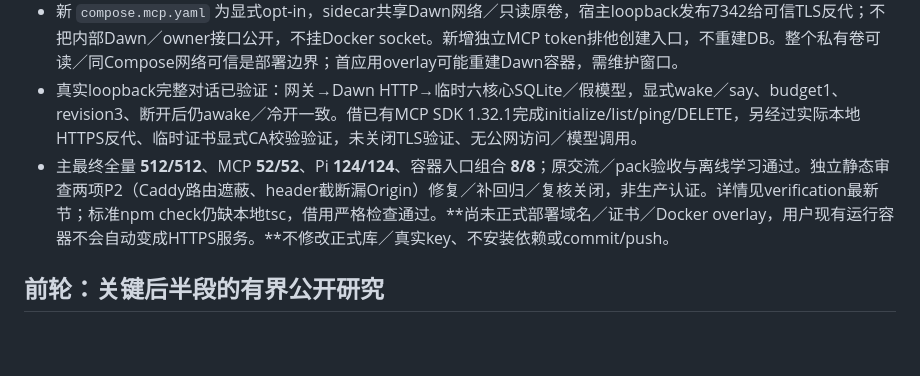
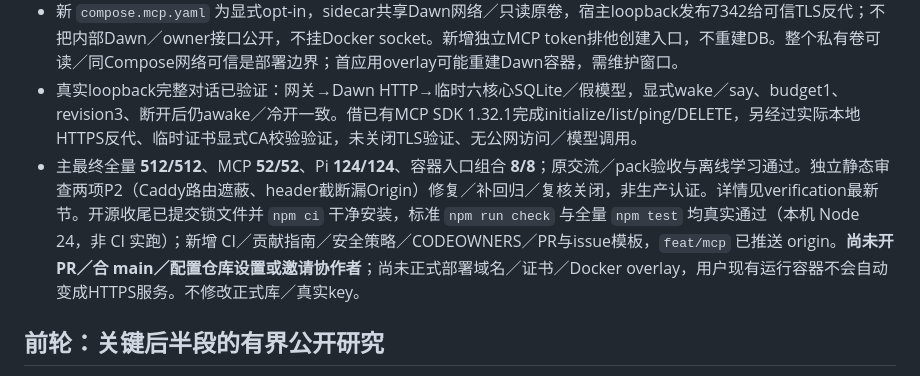
Before and after one commit to swordfate3/shuguang-intelligence, a Markdown page: STATUS.md, the part around the change. GitHub-like rendering; blank space fills up the shorter version.

```diff
--- a/STATUS.md
+++ b/STATUS.md
@@ -8,7 +8,7 @@
 - Pi配置支持 `{version:1,url,credentialEnv,allowWrite}`，仅HTTPS／环境引用；远程确认不读凭据、无Docker要求，客户端工具暴露不能升级服务端权限。远程share/research在读历史／计划／创建私有child前失败关闭，未远程化能力不伪称可用。
 - 新 `compose.mcp.yaml` 为显式opt-in，sidecar共享Dawn网络／只读原卷，宿主loopback发布7342给可信TLS反代；不把内部Dawn／owner接口公开，不挂Docker socket。新增独立MCP token排他创建入口，不重建DB。整个私有卷可读／同Compose网络可信是部署边界；首应用overlay可能重建Dawn容器，需维护窗口。
 - 真实loopback完整对话已验证：网关→Dawn HTTP→临时六核心SQLite／假模型，显式wake／say、budget1、revision3、断开后仍awake／冷开一致。借已有MCP SDK 1.32.1完成initialize/list/ping/DELETE，另经过实际本地HTTPS反代、临时证书显式CA校验验证，未关闭TLS验证、无公网访问／模型调用。
-- 主最终全量 **512/512**、MCP **52/52**、Pi **124/124**、容器入口组合 **8/8**；原交流／pack验收与离线学习通过。独立静态审查两项P2（Caddy路由遮蔽、header截断漏Origin）修复／补回归／复核关闭，非生产认证。详情见verification最新节；标准npm check仍缺本地tsc，借用严格检查通过。**尚未正式部署域名／证书／Docker overlay，用户现有运行容器不会自动变成HTTPS服务。**不修改正式库／真实key、不安装依赖或commit/push。
+- 主最终全量 **512/512**、MCP **52/52**、Pi **124/124**、容器入口组合 **8/8**；原交流／pack验收与离线学习通过。独立静态审查两项P2（Caddy路由遮蔽、header截断漏Origin）修复／补回归／复核关闭，非生产认证。详情见verification最新节。开源收尾已提交锁文件并 `npm ci` 干净安装，标准 `npm run check` 与全量 `npm test` 均真实通过（本机 Node 24，非 CI 实跑）；新增 CI／贡献指南／安全策略／CODEOWNERS／PR与issue模板，`feat/mcp` 已推送 origin。**尚未开 PR／合 main／配置仓库设置或邀请协作者**；尚未正式部署域名／证书／Docker overlay，用户现有运行容器不会自动变成HTTPS服务。不修改正式库／真实key。
 
 ## 前轮：关键后半段的有界公开研究
 
```
Also changed, not shown: docs/verification.md (+2 -1 lines).
